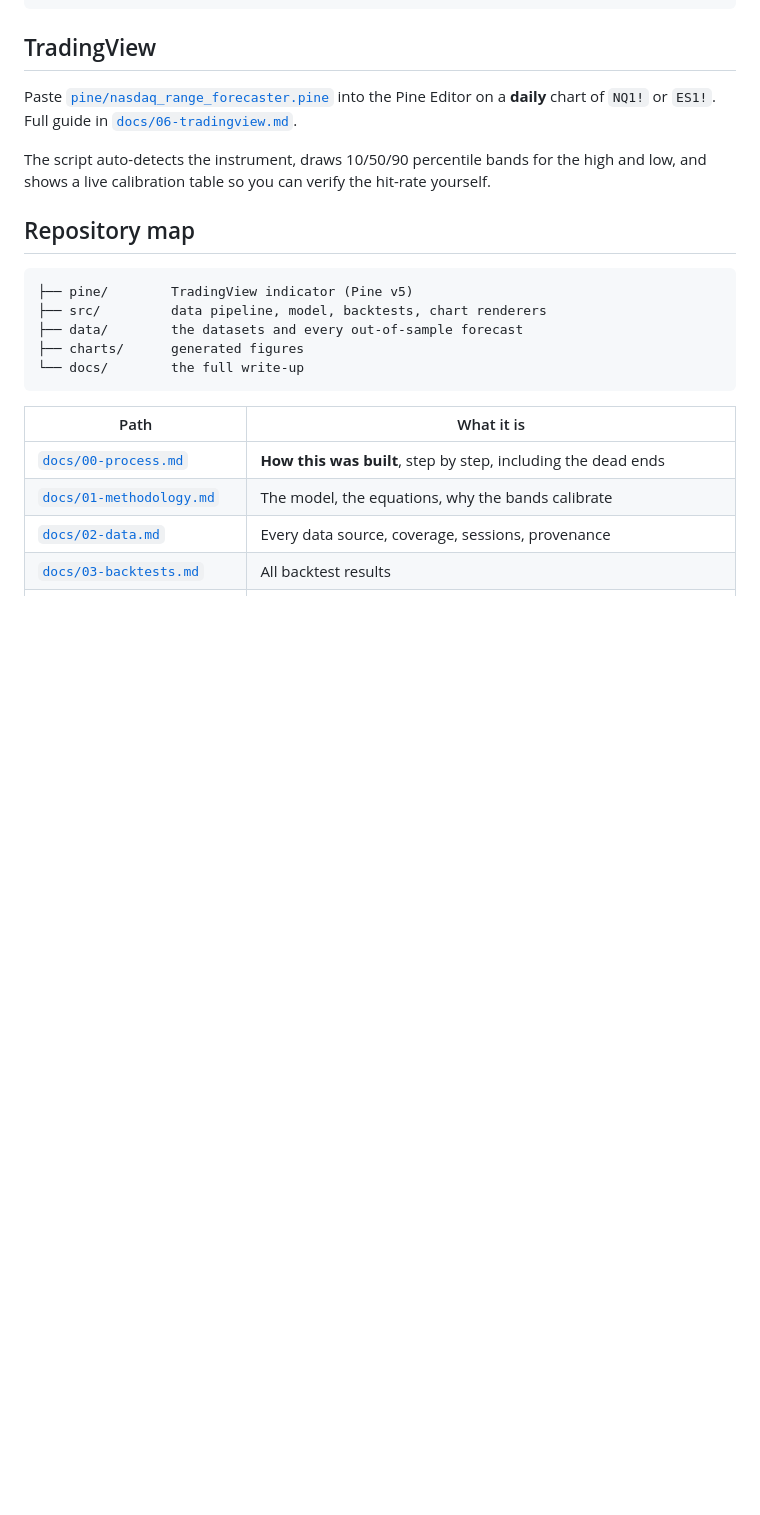
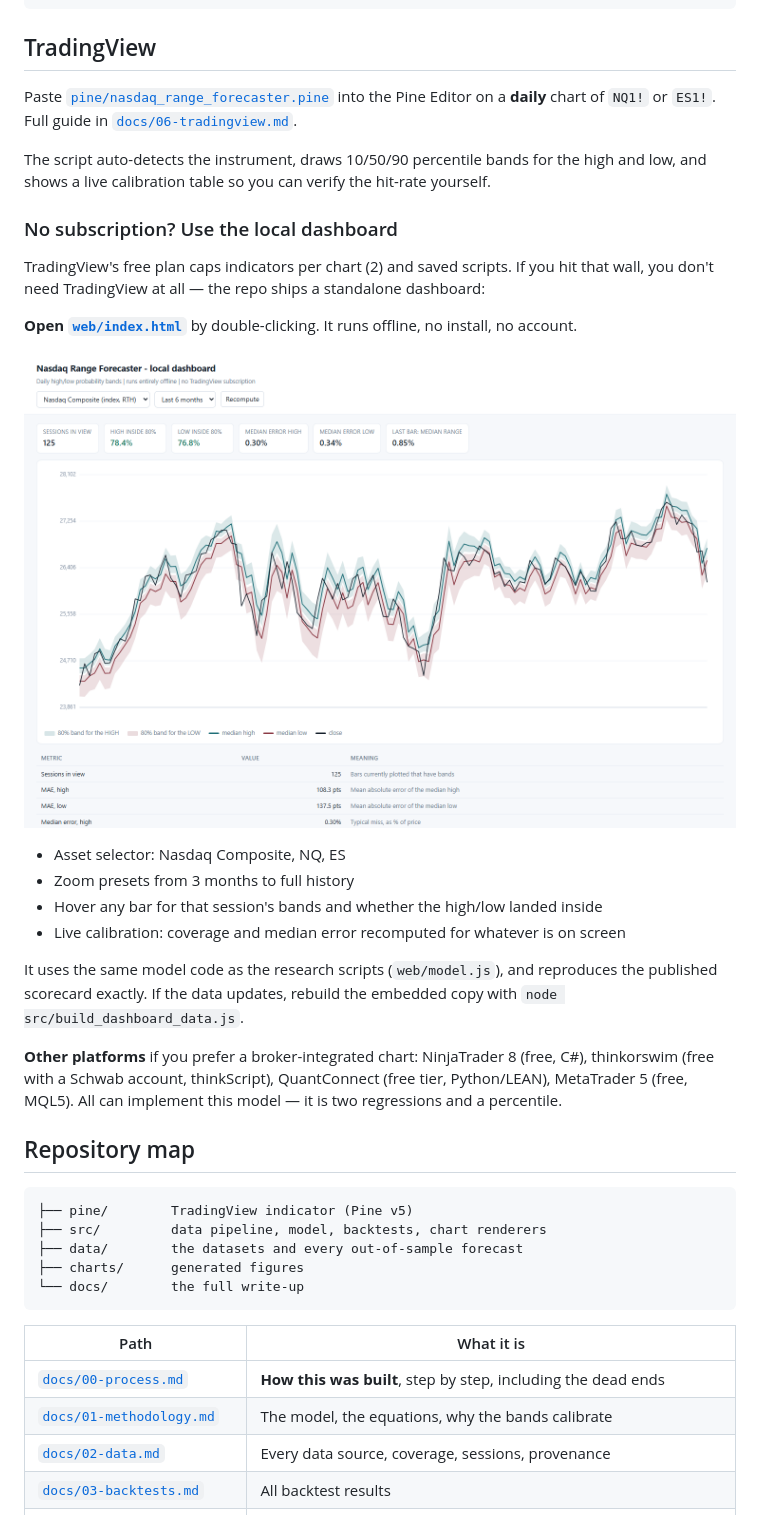
Before and after one commit to william05c/NQ-EQ-indicator, a Markdown page: README.md, the part around the change. GitHub-like rendering; pictures changed too: charts/dashboard.png (added); blank space fills up the shorter version.

Commit message:
Add offline browser dashboard as a TradingView-free alternative

```diff
--- a/README.md
+++ b/README.md
@@ -44,6 +44,30 @@ Editor on a **daily** chart of `NQ1!` or `ES1!`. Full guide in
 
 The script auto-detects the instrument, draws 10/50/90 percentile bands for the high and low,
 and shows a live calibration table so you can verify the hit-rate yourself.
+
+### No subscription? Use the local dashboard
+
+TradingView's free plan caps indicators per chart (2) and saved scripts. If you hit that wall,
+you don't need TradingView at all — the repo ships a standalone dashboard:
+
+**Open [`web/index.html`](web/index.html)** by double-clicking. It runs offline, no install,
+no account.
+
+![Local dashboard](charts/dashboard.png)
+
+- Asset selector: Nasdaq Composite, NQ, ES
+- Zoom presets from 3 months to full history
+- Hover any bar for that session's bands and whether the high/low landed inside
+- Live calibration: coverage and median error recomputed for whatever is on screen
+
+It uses the same model code as the research scripts (`web/model.js`), and reproduces the
+published scorecard exactly. If the data updates, rebuild the embedded copy with
+`node src/build_dashboard_data.js`.
+
+**Other platforms** if you prefer a broker-integrated chart: NinjaTrader 8 (free, C#),
+thinkorswim (free with a Schwab account, thinkScript), QuantConnect (free tier, Python/LEAN),
+MetaTrader 5 (free, MQL5). All can implement this model — it is two regressions and a
+percentile.
 
 ## Repository map
 
```
Also changed, not shown: 13 other files.
